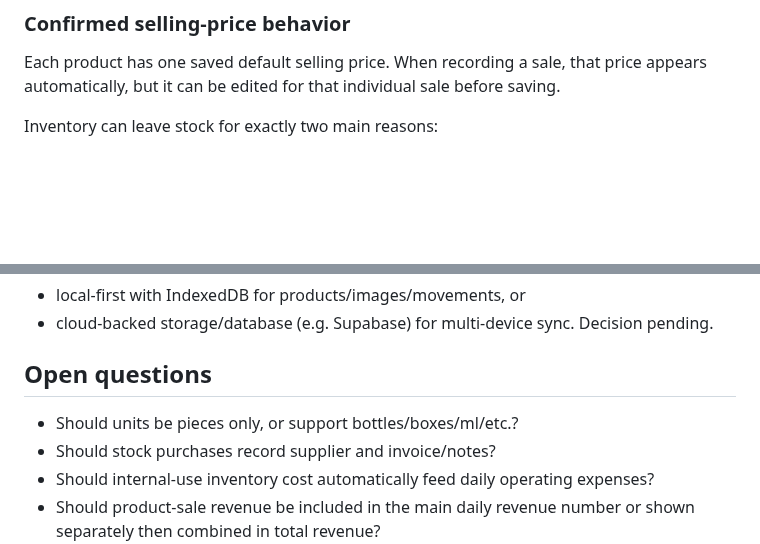
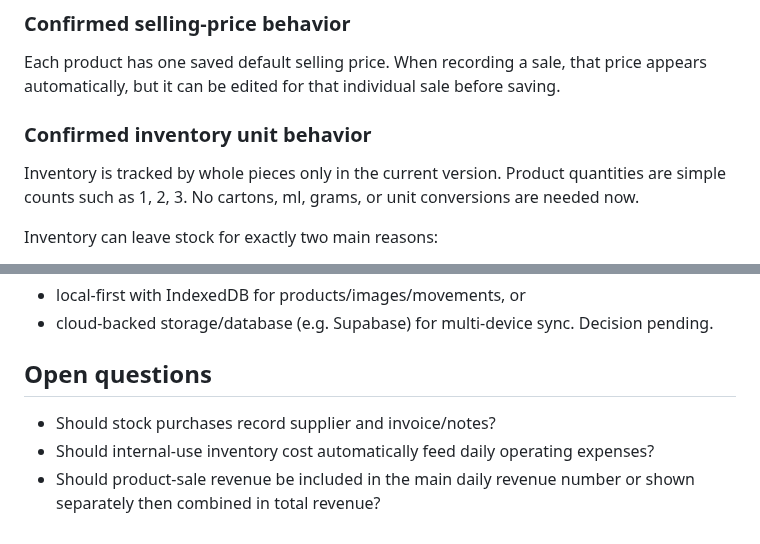
Before and after one commit to AM-naguib/5areta, a Markdown page: MEMORY.md, 2 parts joined by grey strips. GitHub-like rendering; blank space fills up the shorter version.

Commit message:
Update project memory with piece-only stock units

```diff
--- a/MEMORY.md
+++ b/MEMORY.md
@@ -33,6 +33,9 @@ Each product should support:
 ### Confirmed selling-price behavior
 Each product has one saved default selling price. When recording a sale, that price appears automatically, but it can be edited for that individual sale before saving.
 
+### Confirmed inventory unit behavior
+Inventory is tracked by whole pieces only in the current version. Product quantities are simple counts such as 1, 2, 3. No cartons, ml, grams, or unit conversions are needed now.
+
 Inventory can leave stock for exactly two main reasons:
 1. Shop operation / internal use.
 2. Customer sale.
@@ -63,7 +66,6 @@ Product images and larger inventory history should not rely only on localStorage
 Decision pending.
 
 ## Open questions
-- Should units be pieces only, or support bottles/boxes/ml/etc.?
 - Should stock purchases record supplier and invoice/notes?
 - Should internal-use inventory cost automatically feed daily operating expenses?
 - Should product-sale revenue be included in the main daily revenue number or shown separately then combined in total revenue?
```
